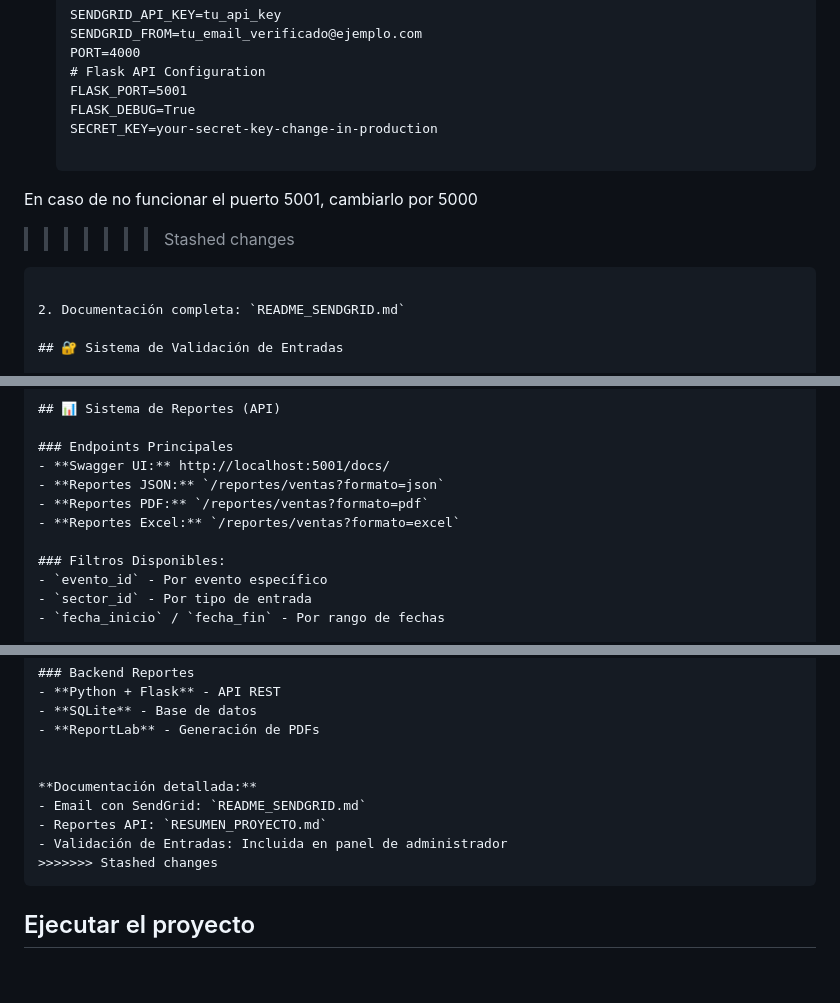
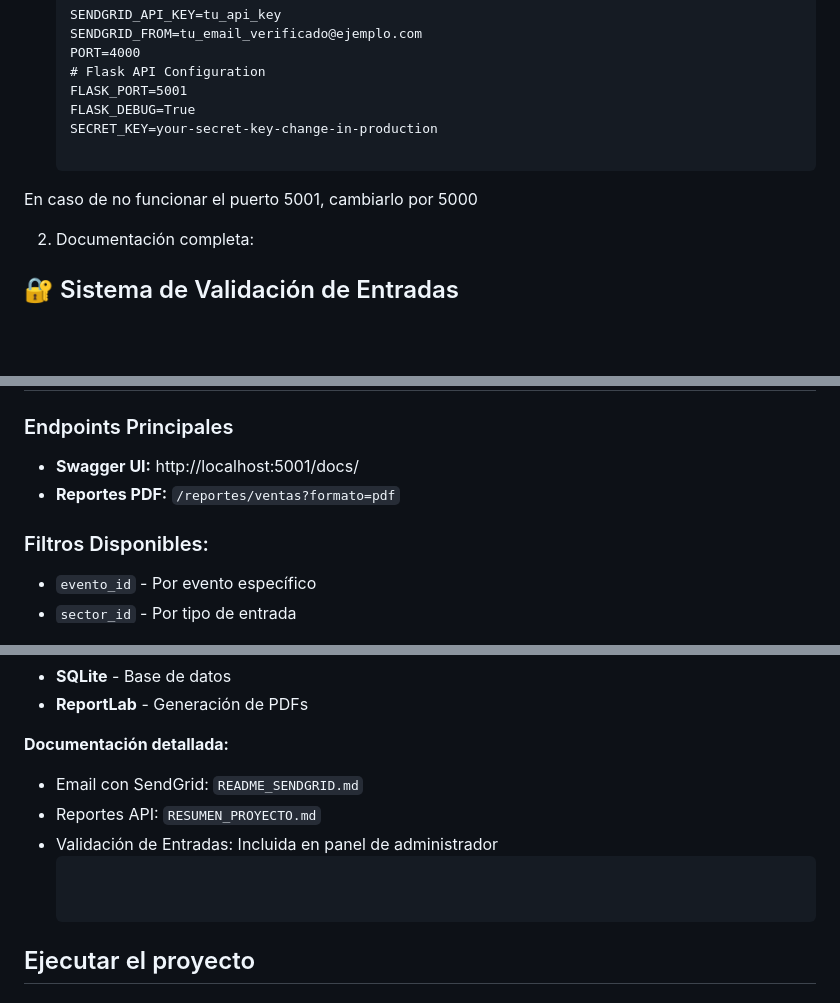
Before and after one commit to DoriaJacke/IngSoft1V1, a Markdown page: README.md, 3 parts joined by grey strips. Drawn GitHub-style; blank space fills up the shorter version.

````diff
--- a/README.md
+++ b/README.md
@@ -55,10 +55,8 @@ Esta es una aplicación web para la venta de entradas de eventos que incluye un
    SECRET_KEY=your-secret-key-change-in-production
 
 En caso de no funcionar el puerto 5001, cambiarlo por 5000
->>>>>>> Stashed changes
-   ```
 
-2. Documentación completa: `README_SENDGRID.md`
+2. Documentación completa:
 
 ## 🔐 Sistema de Validación de Entradas
 
@@ -96,9 +94,7 @@ En caso de no funcionar el puerto 5001, cambiarlo por 5000
 
 ### Endpoints Principales
 - **Swagger UI:** http://localhost:5001/docs/
-- **Reportes JSON:** `/reportes/ventas?formato=json`
 - **Reportes PDF:** `/reportes/ventas?formato=pdf`
-- **Reportes Excel:** `/reportes/ventas?formato=excel`
 
 ### Filtros Disponibles:
 - `evento_id` - Por evento específico
@@ -138,7 +134,6 @@ En caso de no funcionar el puerto 5001, cambiarlo por 5000
 - Email con SendGrid: `README_SENDGRID.md`
 - Reportes API: `RESUMEN_PROYECTO.md`
 - Validación de Entradas: Incluida en panel de administrador
->>>>>>> Stashed changes
   ```
 
 
````
